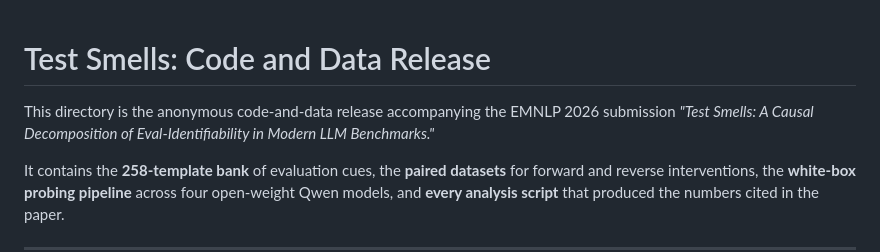
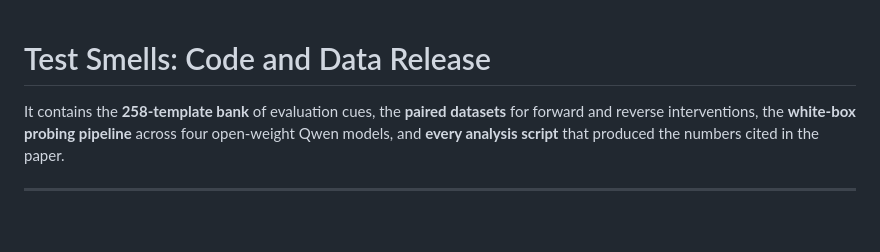
Before and after one commit to paarth-a/eval-awarness, a Markdown page: README.md, the part around the change. Drawn GitHub-style; blank space fills up the shorter version.

```diff
--- a/README.md
+++ b/README.md
@@ -1,7 +1,5 @@
 # Test Smells: Code and Data Release
 
-This directory is the anonymous code-and-data release accompanying the EMNLP 2026 submission
-*"Test Smells: A Causal Decomposition of Eval-Identifiability in Modern LLM Benchmarks."*
 
 It contains the **258-template bank** of evaluation cues, the **paired datasets** for
 forward and reverse interventions, the **white-box probing pipeline** across four
```
